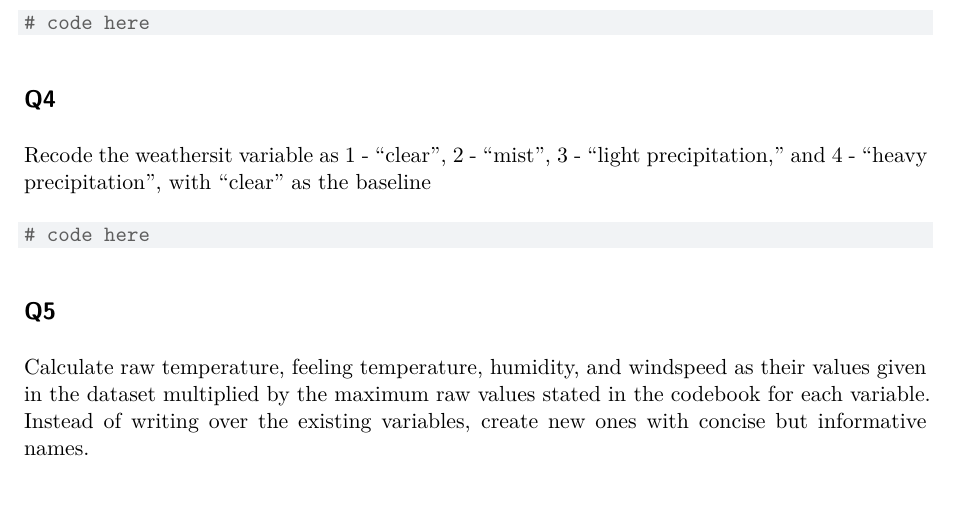
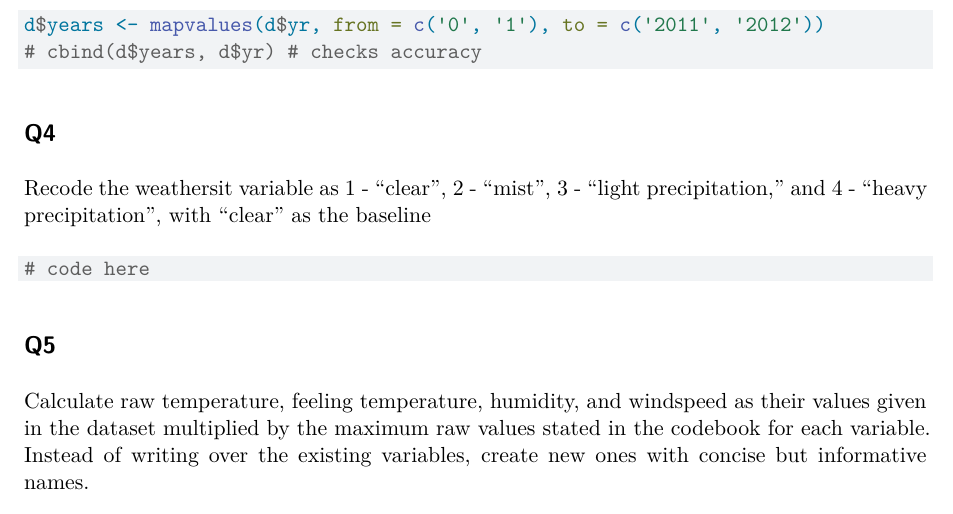
Before and after one commit to kaori-hirano/HW2, a Quarto document (hw2.qmd): part of page 5 of 6, cut at the place of the change. Rendered offline with R 4.5, knitr and Pandoc in place of Quarto, then LaTeX, with nearby package versions.

Commit message:
finish q3

````diff
--- a/hw2.qmd
+++ b/hw2.qmd
@@ -53,8 +53,9 @@ d$workbin <- mapvalues(d$workingday, from = c('0', '1'), to = c('no', 'yes'))
 ## Q3
 Recode the yr variable to be a factor with levels 2011 and 2012, with 2011 as the baseline
 level.
-```{r q1}
-# code here
+```{r q3}
+d$years <- mapvalues(d$yr, from = c('0', '1'), to = c('2011', '2012'))
+# cbind(d$years, d$yr) # checks accuracy
 ```
 
 ## Q4
````
